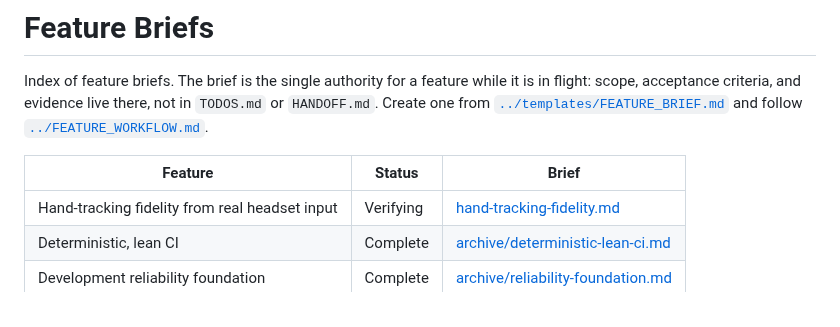
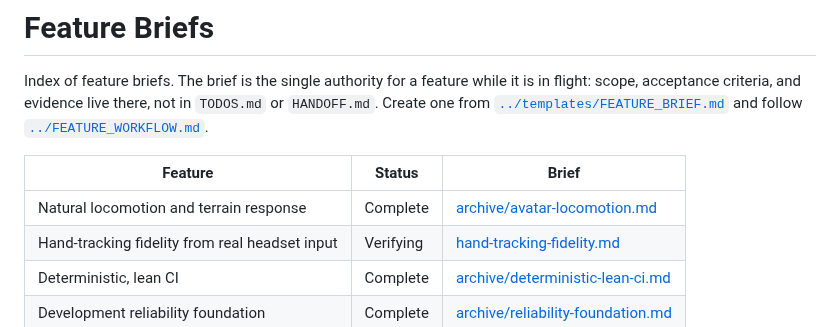
Before and after one commit to AlbertoElias/holo, a Markdown page: docs/features/README.md, the part around the change. Rendered like a GitHub page.

Commit message:
feat(capture): blend locomotion and adapt legs to terrain

```diff
--- a/docs/features/README.md
+++ b/docs/features/README.md
@@ -8,6 +8,7 @@ it is in flight: scope, acceptance criteria, and evidence live there, not in
 
 | Feature | Status | Brief |
 | --- | --- | --- |
+| Natural locomotion and terrain response | Complete | [archive/avatar-locomotion.md](archive/avatar-locomotion.md) |
 | Hand-tracking fidelity from real headset input | Verifying | [hand-tracking-fidelity.md](hand-tracking-fidelity.md) |
 | Deterministic, lean CI | Complete | [archive/deterministic-lean-ci.md](archive/deterministic-lean-ci.md) |
 | Development reliability foundation | Complete | [archive/reliability-foundation.md](archive/reliability-foundation.md) |
```
Also changed, not shown: TODOS.md (+5 -0 lines), docs/features/evidence/avatar-locomotion-desktop.png (added), 13 other files.
